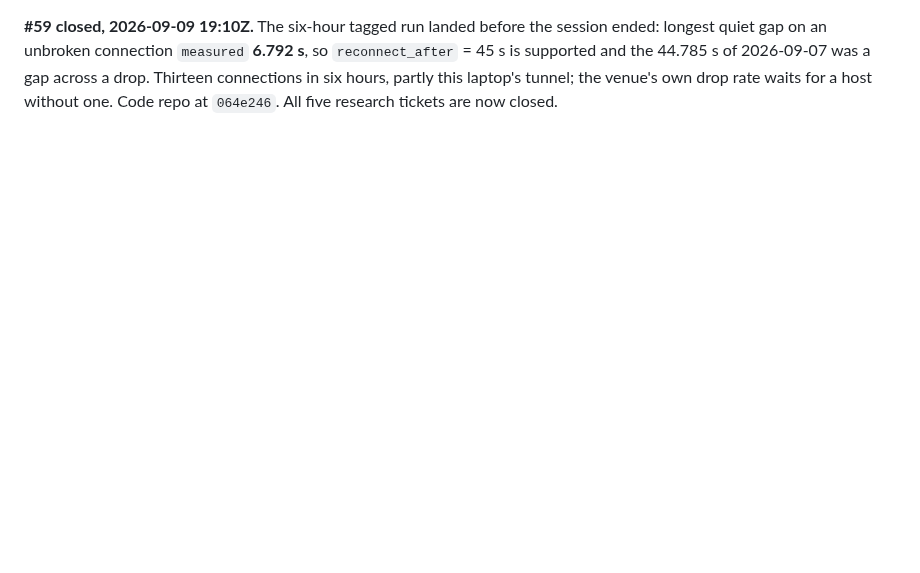
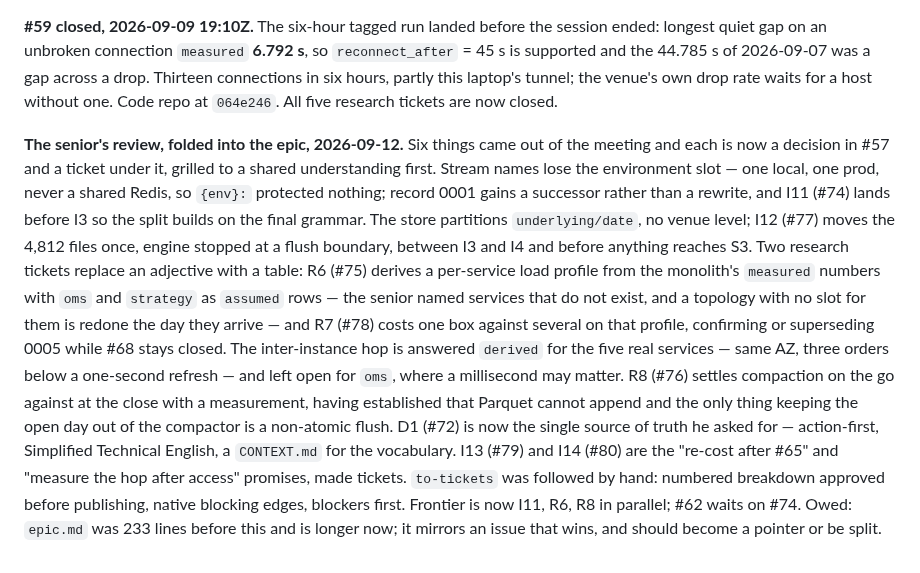
Before and after one commit to lalitkarthik/convex-hedge-vault, a Markdown page: session-log.md, the part around the change. Drawn GitHub-style; blank space fills up the shorter version.

Commit message:
The senior's review, folded into the epic: seven tickets, four amended
Stream names lose the environment slot; the store partitions
underlying/date; a per-service load profile and a topology study
replace one box with a costed comparison; compaction cadence gets a
measurement; D1 becomes the single source of truth. #74-#80 in
delta-exchange-payoff, grilled to shared understanding and published
in to-tickets shape by hand. Frontier: #74, #75, #76; #62 waits.

```diff
--- a/session-log.md
+++ b/session-log.md
@@ -249,3 +249,27 @@ longest quiet gap on an unbroken connection `measured` **6.792 s**, so `reconnec
 is supported and the 44.785 s of 2026-09-07 was a gap across a drop. Thirteen connections in six
 hours, partly this laptop's tunnel; the venue's own drop rate waits for a host without one.
 Code repo at `064e246`. All five research tickets are now closed.
+
+**The senior's review, folded into the epic, 2026-09-12.** Six things came out of the
+meeting and each is now a decision in #57 and a ticket under it, grilled to a shared
+understanding first. Stream names lose the environment slot — one local, one prod, never a
+shared Redis, so `{env}:` protected nothing; record 0001 gains a successor rather than a
+rewrite, and I11 (#74) lands before I3 so the split builds on the final grammar. The store
+partitions `underlying/date`, no venue level; I12 (#77) moves the 4,812 files once, engine
+stopped at a flush boundary, between I3 and I4 and before anything reaches S3. Two research
+tickets replace an adjective with a table: R6 (#75) derives a per-service load profile from
+the monolith's `measured` numbers with `oms` and `strategy` as `assumed` rows — the senior
+named services that do not exist, and a topology with no slot for them is redone the day
+they arrive — and R7 (#78) costs one box against several on that profile, confirming or
+superseding 0005 while #68 stays closed. The inter-instance hop is answered `derived` for
+the five real services — same AZ, three orders below a one-second refresh — and left open
+for `oms`, where a millisecond may matter. R8 (#76) settles compaction on the go against
+at the close with a measurement, having established that Parquet cannot append and the
+only thing keeping the open day out of the compactor is a non-atomic flush. D1 (#72) is now
+the single source of truth he asked for — action-first, Simplified Technical English, a
+`CONTEXT.md` for the vocabulary. I13 (#79) and I14 (#80) are the "re-cost after #65" and
+"measure the hop after access" promises, made tickets. `to-tickets` was followed by hand:
+numbered breakdown approved before publishing, native blocking edges, blockers first.
+Frontier is now I11, R6, R8 in parallel; #62 waits on #74. Owed: `epic.md` was 233 lines
+before this and is longer now; it mirrors an issue that wins, and should become a pointer
+or be split.
```
